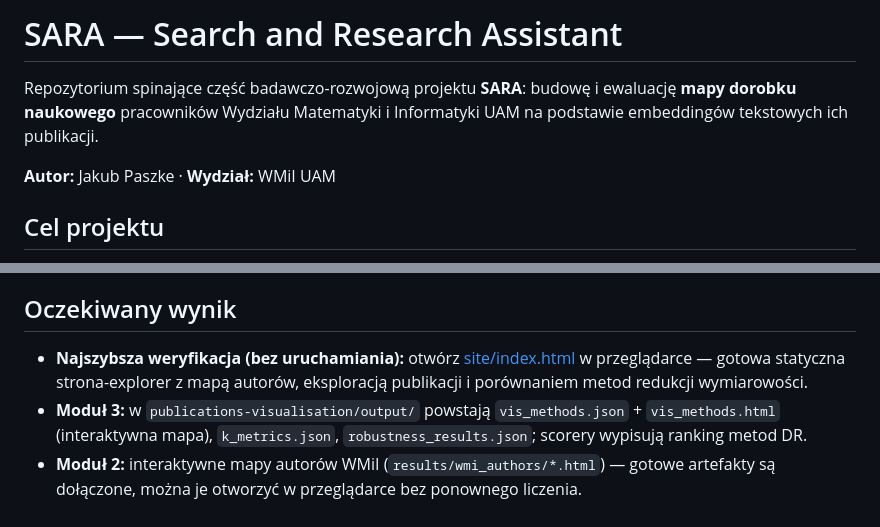
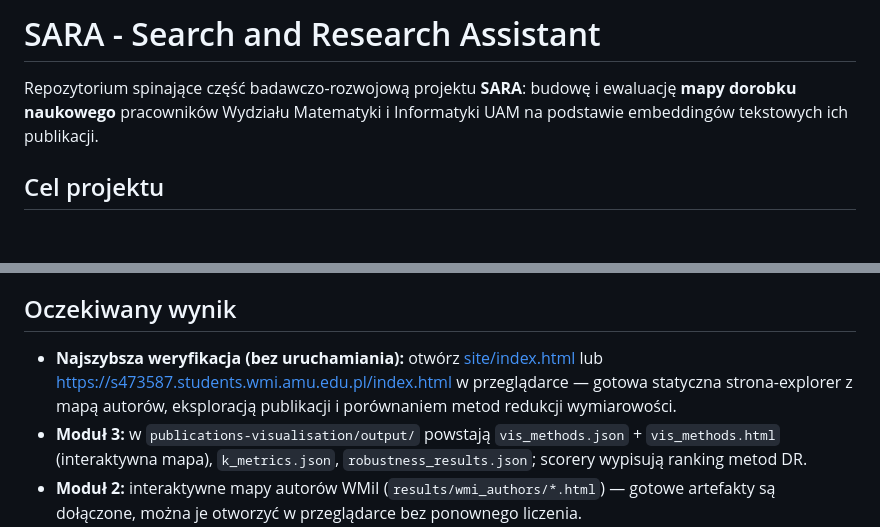
Before and after one commit to milosz-amg/SARA, a Markdown page: README.md, 2 parts joined by grey strips. Drawn GitHub-style; blank space fills up the shorter version.

```diff
--- a/README.md
+++ b/README.md
@@ -1,8 +1,6 @@
-# SARA — Search and Research Assistant
+# SARA - Search and Research Assistant
 
 Repozytorium spinające część badawczo-rozwojową projektu **SARA**: budowę i ewaluację **mapy dorobku naukowego** pracowników Wydziału Matematyki i Informatyki UAM na podstawie embeddingów tekstowych ich publikacji.
-
-**Autor:** Jakub Paszke · **Wydział:** WMiI UAM
 
 ## Cel projektu
 
@@ -63,7 +61,7 @@ Pełny pipeline (od zbierania danych) opisują README poszczególnych modułów
 
 ## Oczekiwany wynik
 
-- **Najszybsza weryfikacja (bez uruchamiania):** otwórz [site/index.html](site/index.html) w przeglądarce — gotowa statyczna strona-explorer z mapą autorów, eksploracją publikacji i porównaniem metod redukcji wymiarowości.
+- **Najszybsza weryfikacja (bez uruchamiania):** otwórz [site/index.html](site/index.html) lub [https://s473587.students.wmi.amu.edu.pl/index.html](https://s473587.students.wmi.amu.edu.pl/index.html) w przeglądarce — gotowa statyczna strona-explorer z mapą autorów, eksploracją publikacji i porównaniem metod redukcji wymiarowości.
 - **Moduł 3:** w `publications-visualisation/output/` powstają `vis_methods.json` + `vis_methods.html` (interaktywna mapa), `k_metrics.json`, `robustness_results.json`; scorery wypisują ranking metod DR.
 - **Moduł 2:** interaktywne mapy autorów WMiI (`results/wmi_authors/*.html`) — gotowe artefakty są dołączone, można je otworzyć w przeglądarce bez ponownego liczenia.
 
```
